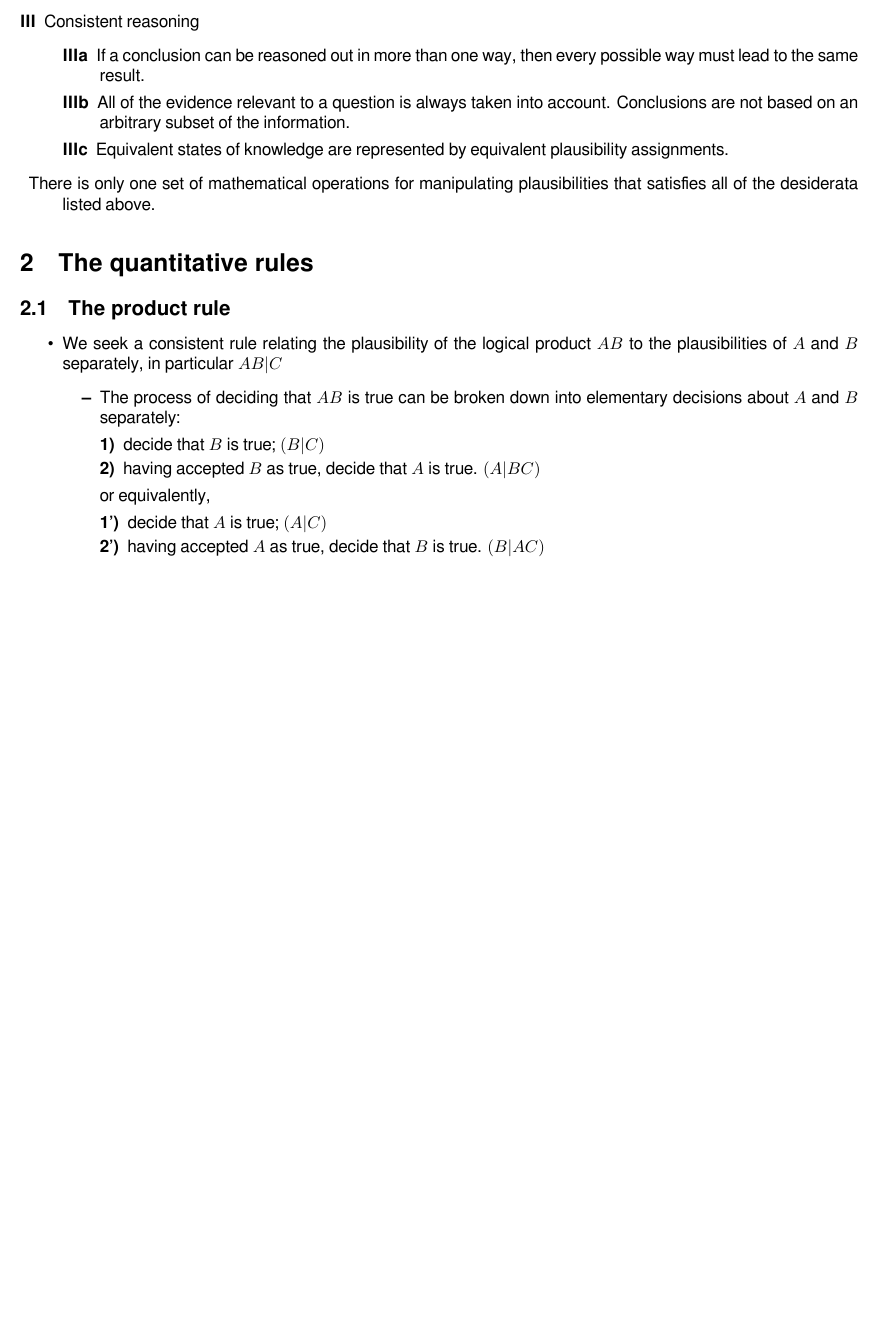
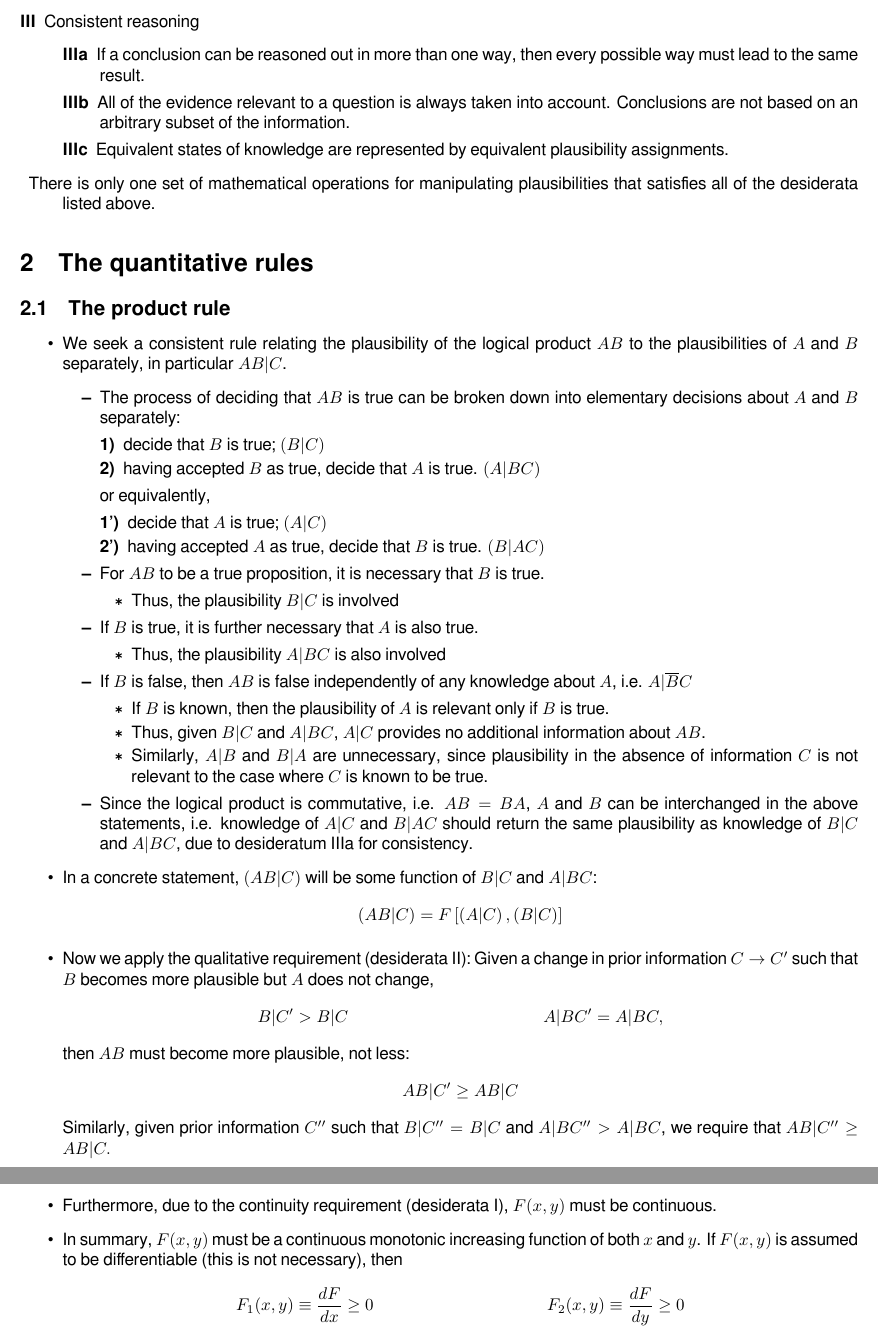
Before and after one commit to james-chuang/probability_theory_jaynes_notes, a LaTeX document (prob_theory_jaynes_notes.tex): part of page 5 of 5 before the commit and two parts of pages 5 and 6 of 6 after it, the two joined at a grey line, cut so that both start at the same text, the shorter picture padded with empty space. The pictures show the PDF file prob_theory_jaynes_notes.pdf that the author committed with the source.

Commit message:
Starting chapter 2.

```diff
--- a/prob_theory_jaynes_notes.tex
+++ b/prob_theory_jaynes_notes.tex
@@ -313,8 +313,41 @@ How could we build a machine which would carry out useful plausible reasoning, f
                 \begin{itemize}
                     \item{Thus, the plausibility $A|BC$ is also involved}
                 \end{itemize}
-            \item{If $B$ is false, then $AB$ is false independently of any knowledge about $A$}
+            \item{If $B$ is false, then $AB$ is false independently of any knowledge about $A$, i.e. $A|\overline{B}C$}
+                \begin{itemize}
+                    \item{If $B$ is known, then the plausibility of $A$ is relevant only if $B$ is true.}
+                    \item{Thus, given $B|C$ and $A|BC$, $A|C$ provides no additional information about $AB$.}
+                    \item{Similarly, $A|B$ and $B|A$ are unnecessary, since plausibility in the absence of information $C$ is not relevant to the case where $C$ is known to be true.}
+                \end{itemize}
+            \item{Since the logical product is commutative, i.e. $AB=BA$, $A$ and $B$ can be interchanged in the above statements, i.e. knowledge of $A|C$ and $B|AC$ should return the same plausibility as knowledge of $B|C$ and $A|BC$, due to desideratum IIIa for consistency.}
         \end{itemize}
+    \begin{item}
+        In a concrete statement, $\left(AB|C \right)$ will be some function of $B|C$ and $A|BC$:
+        \begin{align*}
+            \left(AB|C \right) = F \left[\left(A|C \right), \left(B|C \right) \right]
+        \end{align*}
+    \end{item}
+    \begin{item}
+        Now we apply the qualitative requirement (desiderata II): Given a change in prior information $C \rightarrow C^\prime$ such that $B$ becomes more plausible but $A$ does not change,
+        \begin{align*}
+            B|C^\prime &> B|C & A|BC^\prime &= A|BC,
+        \end{align*}
+        then $AB$ must become more plausible, not less:
+        \begin{align*}
+            AB|C^\prime \geq AB|C
+        \end{align*}
+        Similarly, given prior information $C^{\prime\prime}$ such that $B|C^{\prime\prime} = B|C$ and $A|BC^{\prime\prime} > A|BC$, we require that $AB|C^{\prime\prime} \geq AB|C.$
+    \end{item}
+    \begin{item}
+        Furthermore, due to the continuity requirement (desiderata I), $F(x, y)$ must be continuous.
+    \end{item}
+    \begin{item}
+        In summary, $F(x,y)$ must be a continuous monotonic increasing function of both $x$ and $y$. If $F(x,y)$ is assumed to be differentiable (this is not necessary), then
+        \begin{align*}
+            F_1(x,y) \equiv \frac{dF}{dx} & \geq 0 & F_2(x,y) \equiv \frac{dF}{dy} \geq 0,
+        \end{align*}
+        where $F_i$ indicates differentiation w.r.t. the $i$th argument of $F$.
+    \end{item}
 \end{itemize}
 
 \end{document}
```
Also changed, not shown: prob_theory_jaynes_notes.pdf, prob_theory_jaynes_notes.tex (2 more changed lines).
